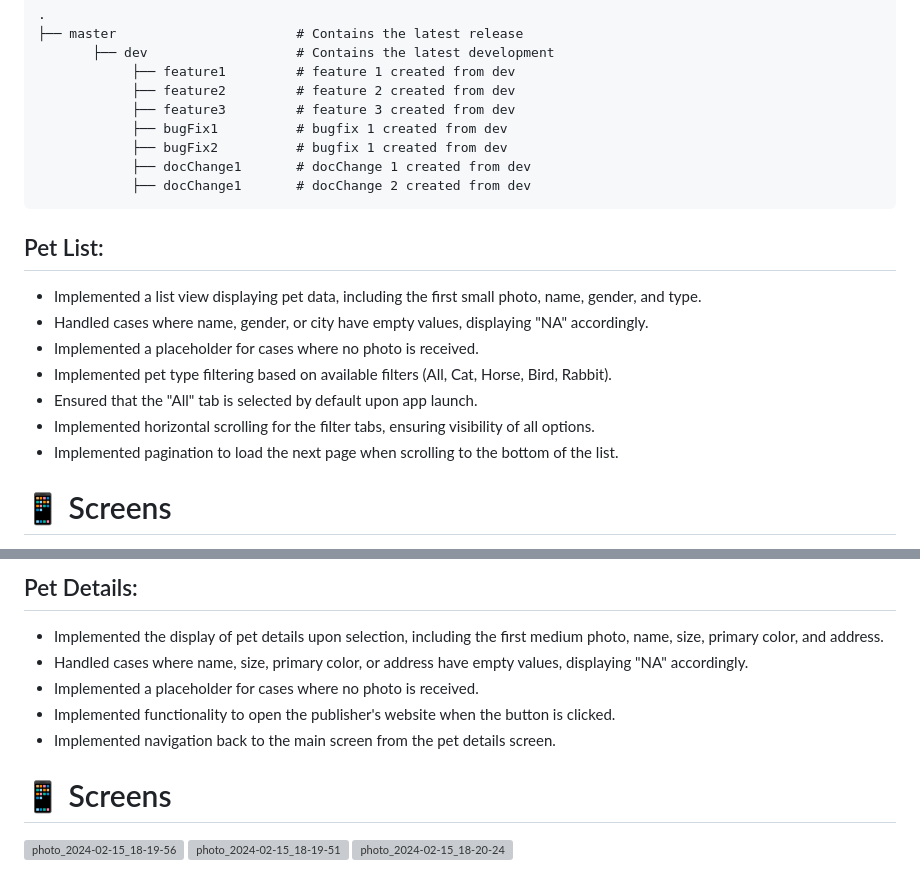
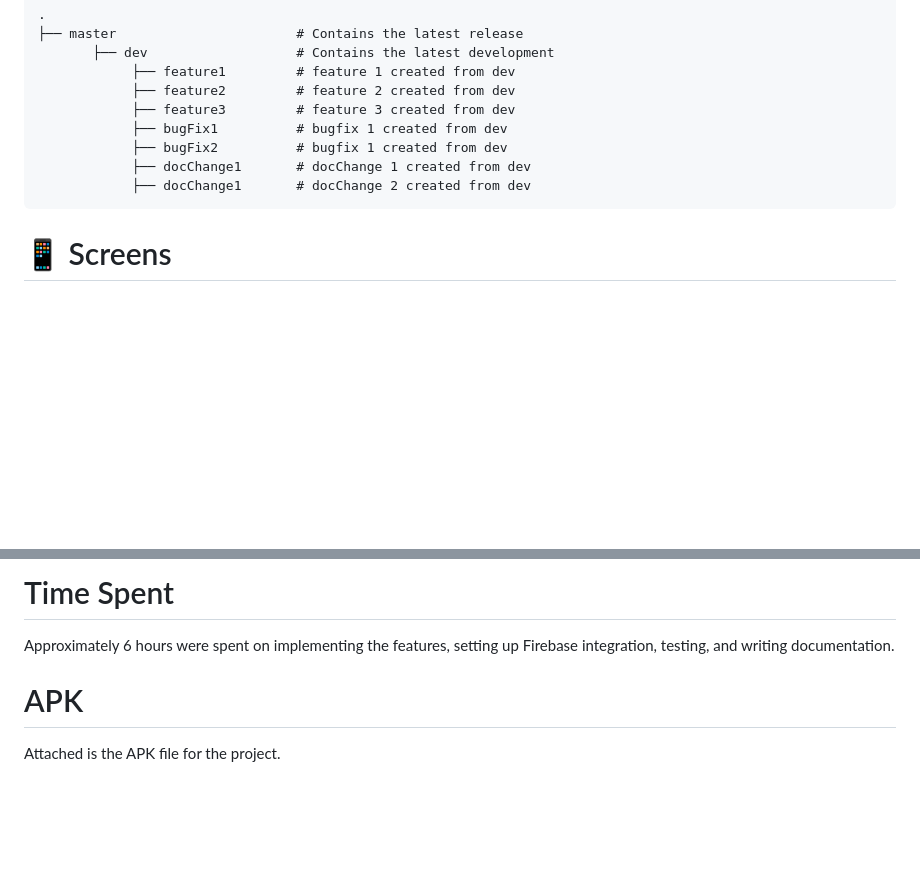
Before and after one commit to karar0120/bmi_tracker, a Markdown page: README.md, 2 parts joined by grey strips. Rendered like a GitHub page; blank space fills up the shorter version; grey boxes are pictures that could not be loaded.

```diff
--- a/README.md
+++ b/README.md
@@ -117,13 +117,5 @@ Image Source : [ResoCoder](https://resocoder.com)
                 ├── docChange1       # docChange 1 created from dev
                 ├── docChange1       # docChange 2 created from dev
 
-## Pet List:
 
-- Implemented a list view displaying pet data, including the first small photo, name, gender, and type.
-- Handled cases where name, gender, or city have empty values, displaying "NA" accordingly.
-- Implemented a placeholder for cases where no photo is received.
-- Implemented pet type filtering based on available filters (All, Cat, Horse, Bird, Rabbit).
-- Ensured that the "All" tab is selected by default upon app launch.
-- Implemented horizontal scrolling for the filter tabs, ensuring visibility of all options.
-- Implemented pagination to load the next page when scrolling to the bottom of the list.
 # :iphone: Screens
@@ -137,14 +128,7 @@ Image Source : [ResoCoder](https://resocoder.com)
 
 
-## Pet Details:
+# Time Spent
+Approximately 6 hours were spent on implementing the features, setting up Firebase integration, testing, and writing documentation.
 
-- Implemented the display of pet details upon selection, including the first medium photo, name, size, primary color, and address.
-- Handled cases where name, size, primary color, or address have empty values, displaying "NA" accordingly.
-- Implemented a placeholder for cases where no photo is received.
-- Implemented functionality to open the publisher's website when the button is clicked.
-- Implemented navigation back to the main screen from the pet details screen.
-
-# :iphone: Screens
-![photo_2024-02-15_18-19-56](https://github.com/karar0120/pets_finder/assets/92108624/6b778b5c-8ad2-4c0a-8d4b-9c5c4667a71d)
-![photo_2024-02-15_18-19-51](https://github.com/karar0120/pets_finder/assets/92108624/c15a166f-e55c-47b9-a083-e3acaac1621e)
-![photo_2024-02-15_18-20-24](https://github.com/karar0120/pets_finder/assets/92108624/1bbefcdb-0735-4db6-9551-3e1831ac3431)
+# APK
+Attached is the APK file for the project.
```
Also changed, not shown: other parts of README.md (+6 -7 lines).
